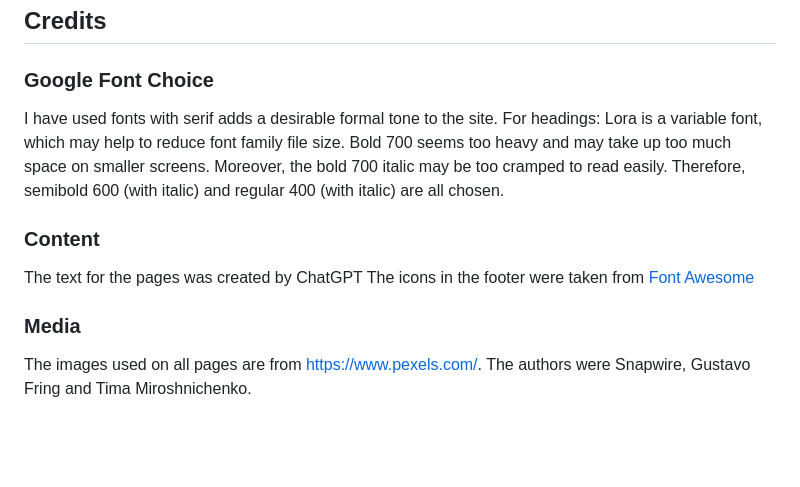
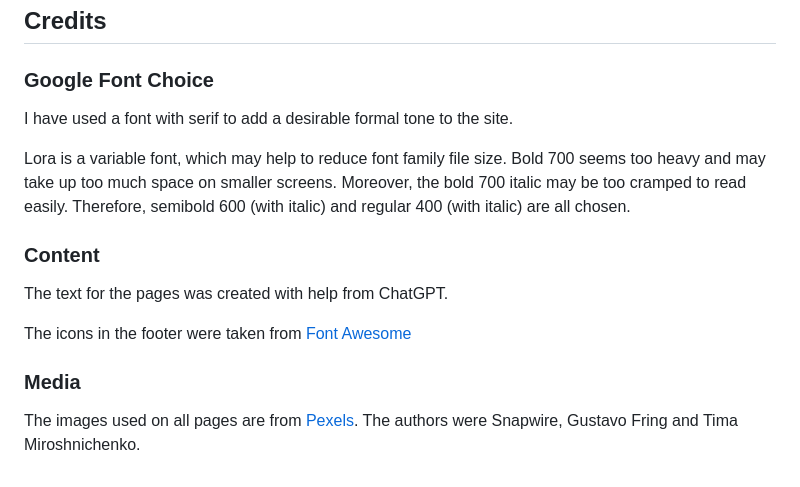
Before and after one commit to Code-Institute-Submissions/alanjameschapman-mobile-vet, a Markdown page: README.md, the part around the change printed below. Rendered like a GitHub page; blank space fills up the shorter version.

Commit message:
final commit before submission

```diff
--- a/README.md
+++ b/README.md
@@ -124,14 +125,16 @@ The site was deployed to GitHub pages. The steps to deploy were as follows:
 
 ### Google Font Choice
 
-I have used fonts with serif adds a desirable formal tone to the site.
-For headings: Lora is a variable font, which may help to reduce font family file size. Bold 700 seems too heavy and may take up too much space on smaller screens. Moreover, the bold 700 italic may be too cramped to read easily. Therefore, semibold 600 (with italic) and regular 400 (with italic) are all chosen.
+I have used a font with serif to add a desirable formal tone to the site.
+
+Lora is a variable font, which may help to reduce font family file size. Bold 700 seems too heavy and may take up too much space on smaller screens. Moreover, the bold 700 italic may be too cramped to read easily. Therefore, semibold 600 (with italic) and regular 400 (with italic) are all chosen.
 
 ### Content
 
-The text for the pages was created by ChatGPT
+The text for the pages was created with help from ChatGPT.
+
 The icons in the footer were taken from [Font Awesome](https://fontawesome.com/)
 
 ### Media
 
-The images used on all pages are from https://www.pexels.com/. The authors were Snapwire, Gustavo Fring and Tima Miroshnichenko.
+The images used on all pages are from [Pexels](https://www.pexels.com/). The authors were Snapwire, Gustavo Fring and Tima Miroshnichenko.
```
Also changed, not shown: other parts of README.md (+1 -0 lines).
